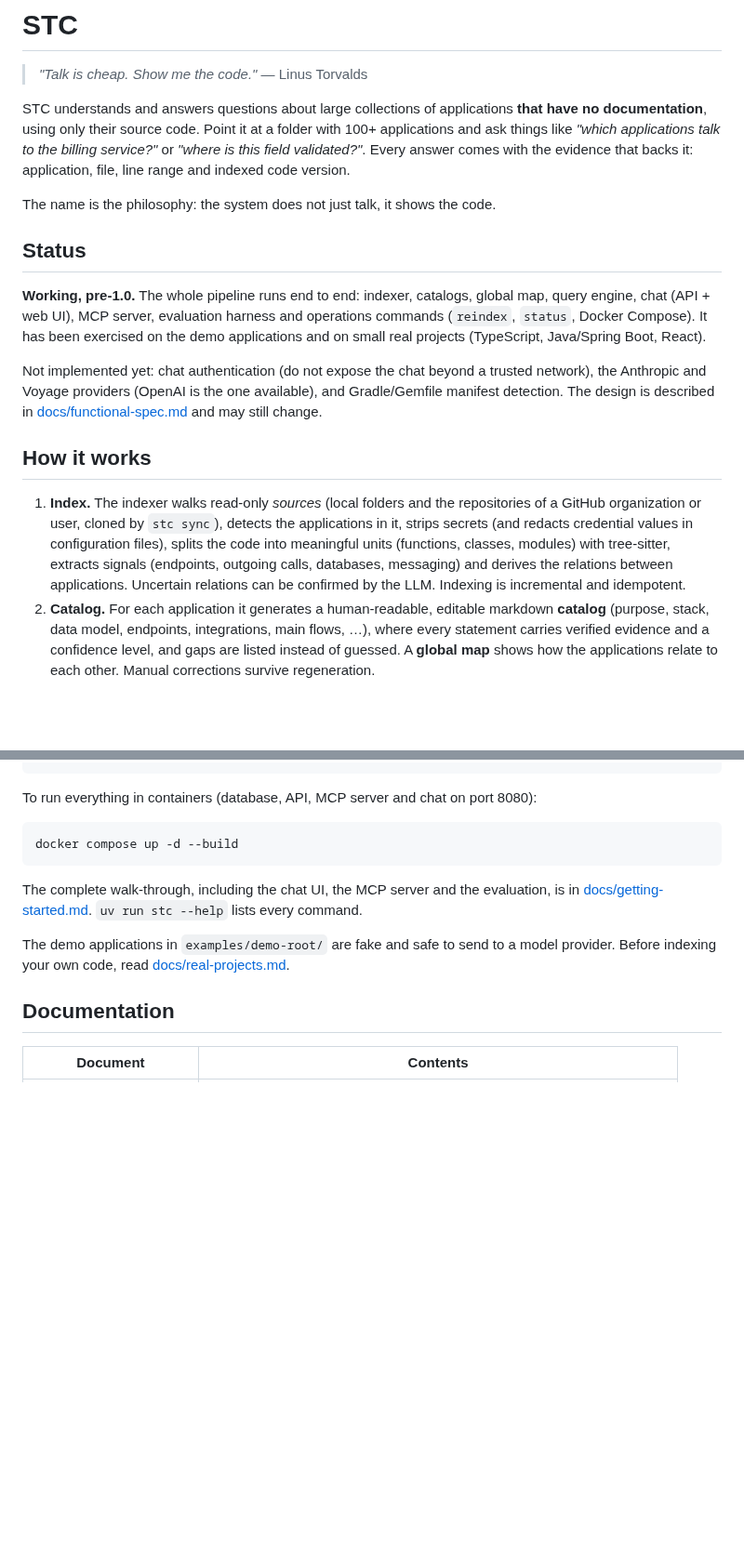
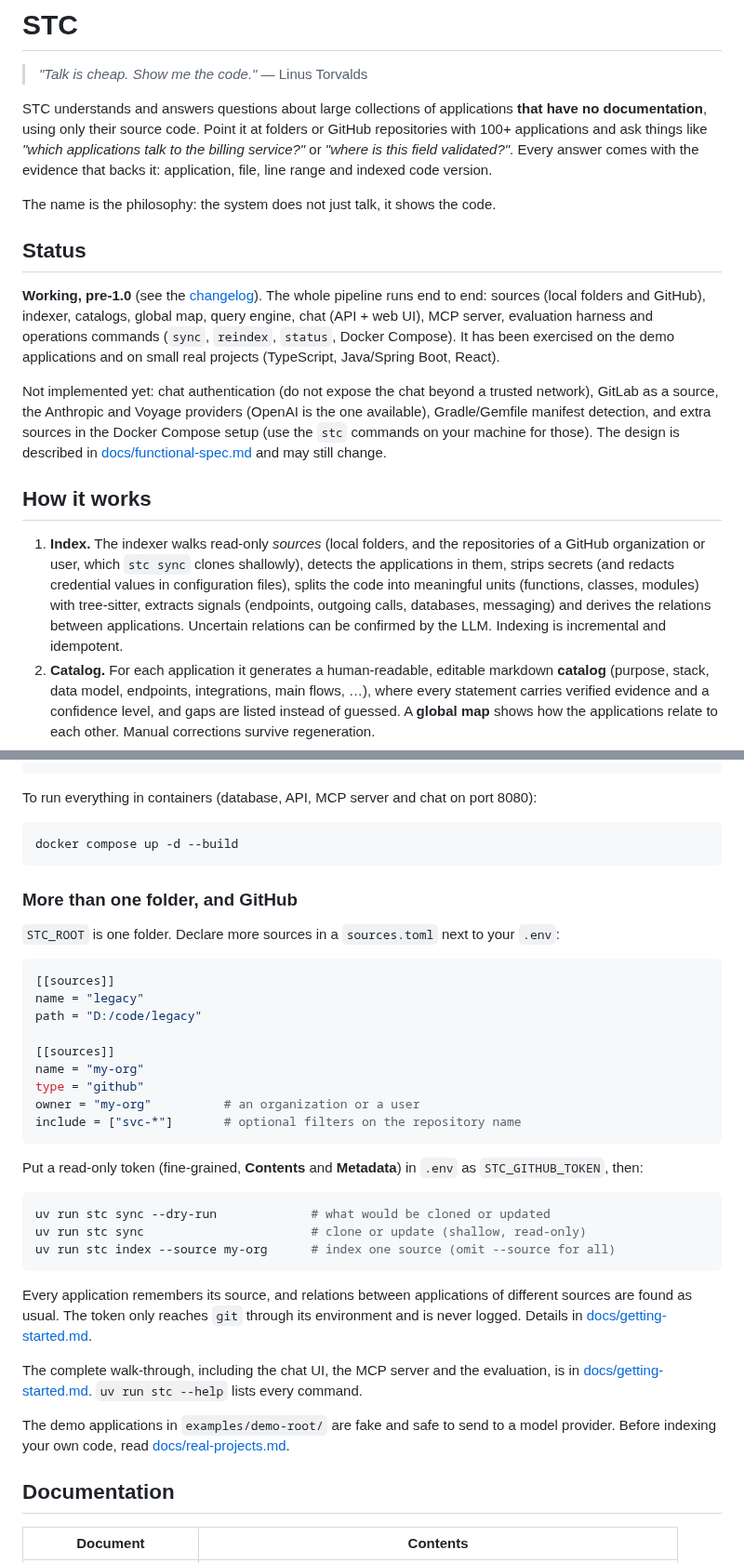
Before and after one commit to jnascimentogcc/stc, a Markdown page: README.md, 2 parts joined by grey strips. Shown at 93% size. Rendered like a GitHub page; blank space fills up the shorter version.

````diff
--- a/README.md
+++ b/README.md
@@ -2,19 +2,19 @@
 
 > *"Talk is cheap. Show me the code."* — Linus Torvalds
 
-STC understands and answers questions about large collections of applications **that have no documentation**, using only their source code. Point it at a folder with 100+ applications and ask things like *"which applications talk to the billing service?"* or *"where is this field validated?"*. Every answer comes with the evidence that backs it: application, file, line range and indexed code version.
+STC understands and answers questions about large collections of applications **that have no documentation**, using only their source code. Point it at folders or GitHub repositories with 100+ applications and ask things like *"which applications talk to the billing service?"* or *"where is this field validated?"*. Every answer comes with the evidence that backs it: application, file, line range and indexed code version.
 
 The name is the philosophy: the system does not just talk, it shows the code.
 
 ## Status
 
-**Working, pre-1.0.** The whole pipeline runs end to end: indexer, catalogs, global map, query engine, chat (API + web UI), MCP server, evaluation harness and operations commands (`reindex`, `status`, Docker Compose). It has been exercised on the demo applications and on small real projects (TypeScript, Java/Spring Boot, React).
+**Working, pre-1.0** (see the [changelog](CHANGELOG.md)). The whole pipeline runs end to end: sources (local folders and GitHub), indexer, catalogs, global map, query engine, chat (API + web UI), MCP server, evaluation harness and operations commands (`sync`, `reindex`, `status`, Docker Compose). It has been exercised on the demo applications and on small real projects (TypeScript, Java/Spring Boot, React).
 
-Not implemented yet: chat authentication (do not expose the chat beyond a trusted network), the Anthropic and Voyage providers (OpenAI is the one available), and Gradle/Gemfile manifest detection. The design is described in [docs/functional-spec.md](docs/functional-spec.md) and may still change.
+Not implemented yet: chat authentication (do not expose the chat beyond a trusted network), GitLab as a source, the Anthropic and Voyage providers (OpenAI is the one available), Gradle/Gemfile manifest detection, and extra sources in the Docker Compose setup (use the `stc` commands on your machine for those). The design is described in [docs/functional-spec.md](docs/functional-spec.md) and may still change.
 
 ## How it works
 
-1. **Index.** The indexer walks read-only *sources* (local folders and the repositories of a GitHub organization or user, cloned by `stc sync`), detects the applications in it, strips secrets (and redacts credential values in configuration files), splits the code into meaningful units (functions, classes, modules) with tree-sitter, extracts signals (endpoints, outgoing calls, databases, messaging) and derives the relations between applications. Uncertain relations can be confirmed by the LLM. Indexing is incremental and idempotent.
+1. **Index.** The indexer walks read-only *sources* (local folders, and the repositories of a GitHub organization or user, which `stc sync` clones shallowly), detects the applications in them, strips secrets (and redacts credential values in configuration files), splits the code into meaningful units (functions, classes, modules) with tree-sitter, extracts signals (endpoints, outgoing calls, databases, messaging) and derives the relations between applications. Uncertain relations can be confirmed by the LLM. Indexing is incremental and idempotent.
 2. **Catalog.** For each application it generates a human-readable, editable markdown **catalog** (purpose, stack, data model, endpoints, integrations, main flows, …), where every statement carries verified evidence and a confidence level, and gaps are listed instead of guessed. A **global map** shows how the applications relate to each other. Manual corrections survive regeneration.
 3. **Query.** A single query engine searches catalogs and code (semantic + exact + symbol search), follows dependencies and reads files. It is exposed through:
    - a **chat** (web UI) that iterates over the engine until it has enough evidence, streams the answer, verifies every citation against the code and separates what is *proven in the code* from what is *inferred*;
@@ -53,6 +74,32 @@ To run everything in containers (database, API, MCP server and chat on port 8080
 docker compose up -d --build
 ```
 
+### More than one folder, and GitHub
+
+`STC_ROOT` is one folder. Declare more sources in a `sources.toml` next to your `.env`:
+
+```toml
+[[sources]]
+name = "legacy"
+path = "D:/code/legacy"
+
+[[sources]]
+name = "my-org"
+type = "github"
+owner = "my-org"          # an organization or a user
+include = ["svc-*"]       # optional filters on the repository name
+```
+
+Put a read-only token (fine-grained, **Contents** and **Metadata**) in `.env` as `STC_GITHUB_TOKEN`, then:
+
+```bash
+uv run stc sync --dry-run             # what would be cloned or updated
+uv run stc sync                       # clone or update (shallow, read-only)
+uv run stc index --source my-org      # index one source (omit --source for all)
+```
+
+Every application remembers its source, and relations between applications of different sources are found as usual. The token only reaches `git` through its environment and is never logged. Details in [docs/getting-started.md](docs/getting-started.md).
+
 The complete walk-through, including the chat UI, the MCP server and the evaluation, is in [docs/getting-started.md](docs/getting-started.md). `uv run stc --help` lists every command.
 
 The demo applications in `examples/demo-root/` are fake and safe to send to a model provider. Before indexing your own code, read [docs/real-projects.md](docs/real-projects.md).
````
Also changed, not shown: other parts of README.md (+22 -1 lines), docs/images/chat-answer-dark.png (added), docs/images/chat-answer-light.png (added), docs/images/chat-scope-dark.png (added), docs/images/chat-scope-light.png (added), docs/images/chat-working-dark.png (added), docs/images/chat-working-light.png (added).
